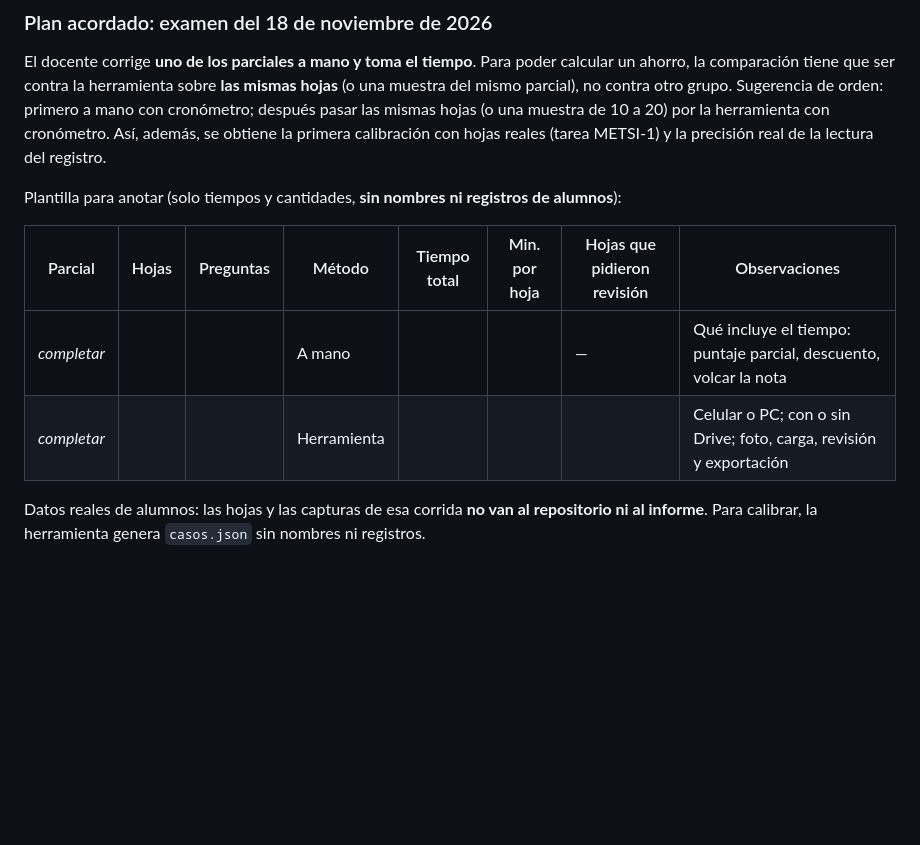
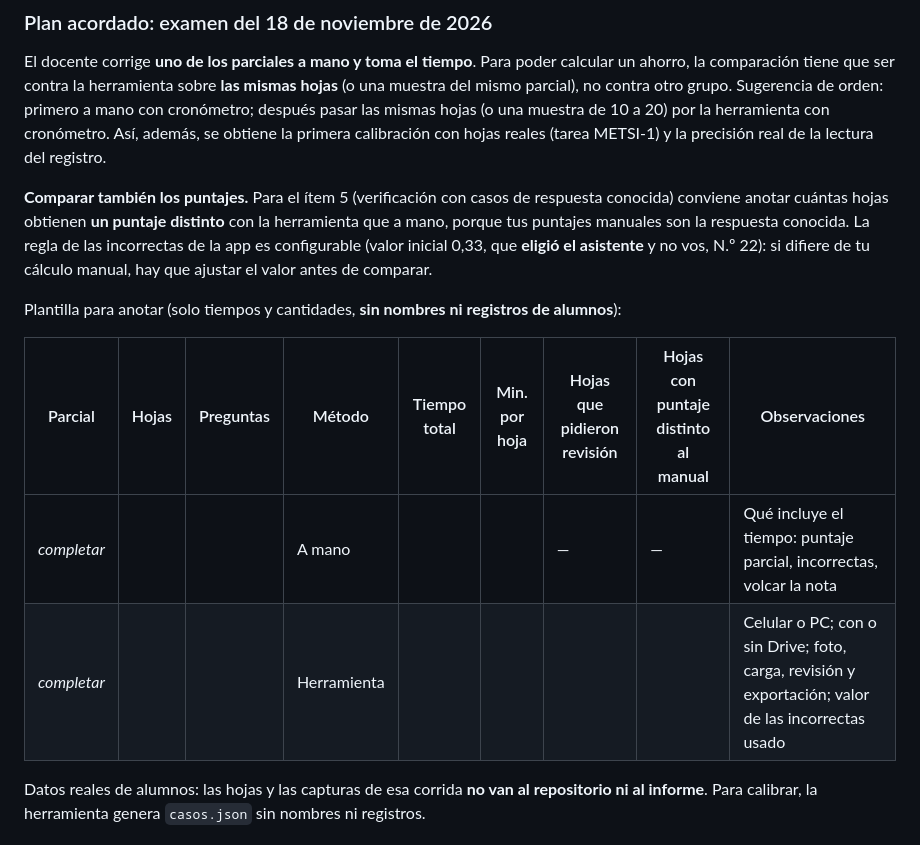
Before and after one commit to jctonini/METSI, a Markdown page: docs/informe/valor-y-costo.md, the part around the change. Drawn GitHub-style; blank space fills up the shorter version.

```diff
--- a/docs/informe/valor-y-costo.md
+++ b/docs/informe/valor-y-costo.md
@@ -78,12 +78,14 @@ Con eso se reemplazan las hipótesis de la sección 4 por una medición propia y
 ### Plan acordado: examen del 18 de noviembre de 2026
 El docente corrige **uno de los parciales a mano y toma el tiempo**. Para poder calcular un ahorro, la comparación tiene que ser contra la herramienta sobre **las mismas hojas** (o una muestra del mismo parcial), no contra otro grupo. Sugerencia de orden: primero a mano con cronómetro; después pasar las mismas hojas (o una muestra de 10 a 20) por la herramienta con cronómetro. Así, además, se obtiene la primera calibración con hojas reales (tarea METSI-1) y la precisión real de la lectura del registro.
 
+**Comparar también los puntajes.** Para el ítem 5 (verificación con casos de respuesta conocida) conviene anotar cuántas hojas obtienen **un puntaje distinto** con la herramienta que a mano, porque tus puntajes manuales son la respuesta conocida. La regla de las incorrectas de la app es configurable (valor inicial 0,33, que **eligió el asistente** y no vos, N.º 22): si difiere de tu cálculo manual, hay que ajustar el valor antes de comparar.
+
 Plantilla para anotar (solo tiempos y cantidades, **sin nombres ni registros de alumnos**):
 
-| Parcial | Hojas | Preguntas | Método | Tiempo total | Min. por hoja | Hojas que pidieron revisión | Observaciones |
-|---|---|---|---|---|---|---|---|
-| _completar_ | | | A mano | | | — | Qué incluye el tiempo: puntaje parcial, descuento, volcar la nota |
-| _completar_ | | | Herramienta | | | | Celular o PC; con o sin Drive; foto, carga, revisión y exportación |
+| Parcial | Hojas | Preguntas | Método | Tiempo total | Min. por hoja | Hojas que pidieron revisión | Hojas con puntaje distinto al manual | Observaciones |
+|---|---|---|---|---|---|---|---|---|
+| _completar_ | | | A mano | | | — | — | Qué incluye el tiempo: puntaje parcial, incorrectas, volcar la nota |
+| _completar_ | | | Herramienta | | | | | Celular o PC; con o sin Drive; foto, carga, revisión y exportación; valor de las incorrectas usado |
 
 Datos reales de alumnos: las hojas y las capturas de esa corrida **no van al repositorio ni al informe**. Para calibrar, la herramienta genera `casos.json` sin nombres ni registros.
 
```
Also changed, not shown: docs/informe/informe-esqueleto.md (+1 -1 lines), docs/informe/seccion-02-situacion-actual.md (+3 -3 lines).
